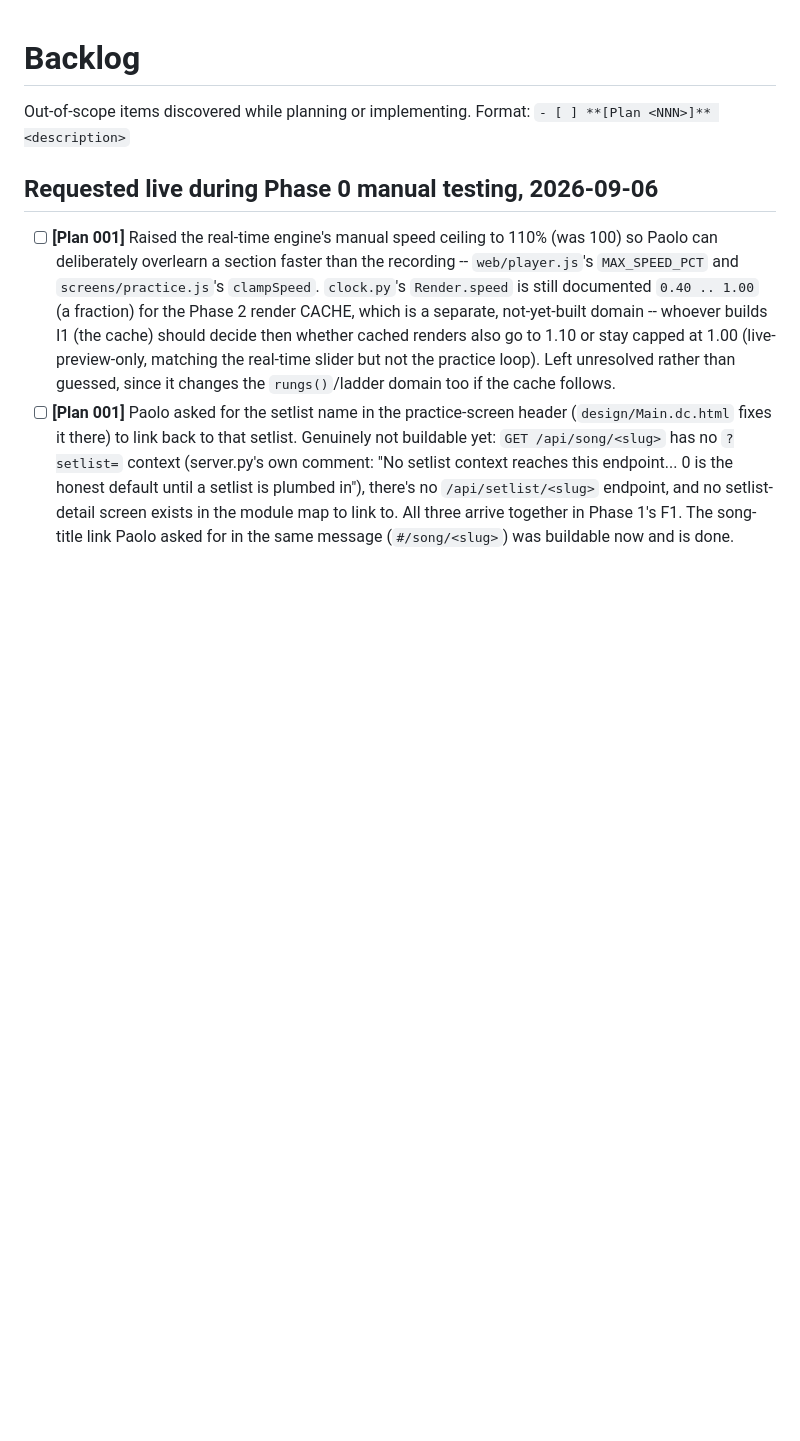
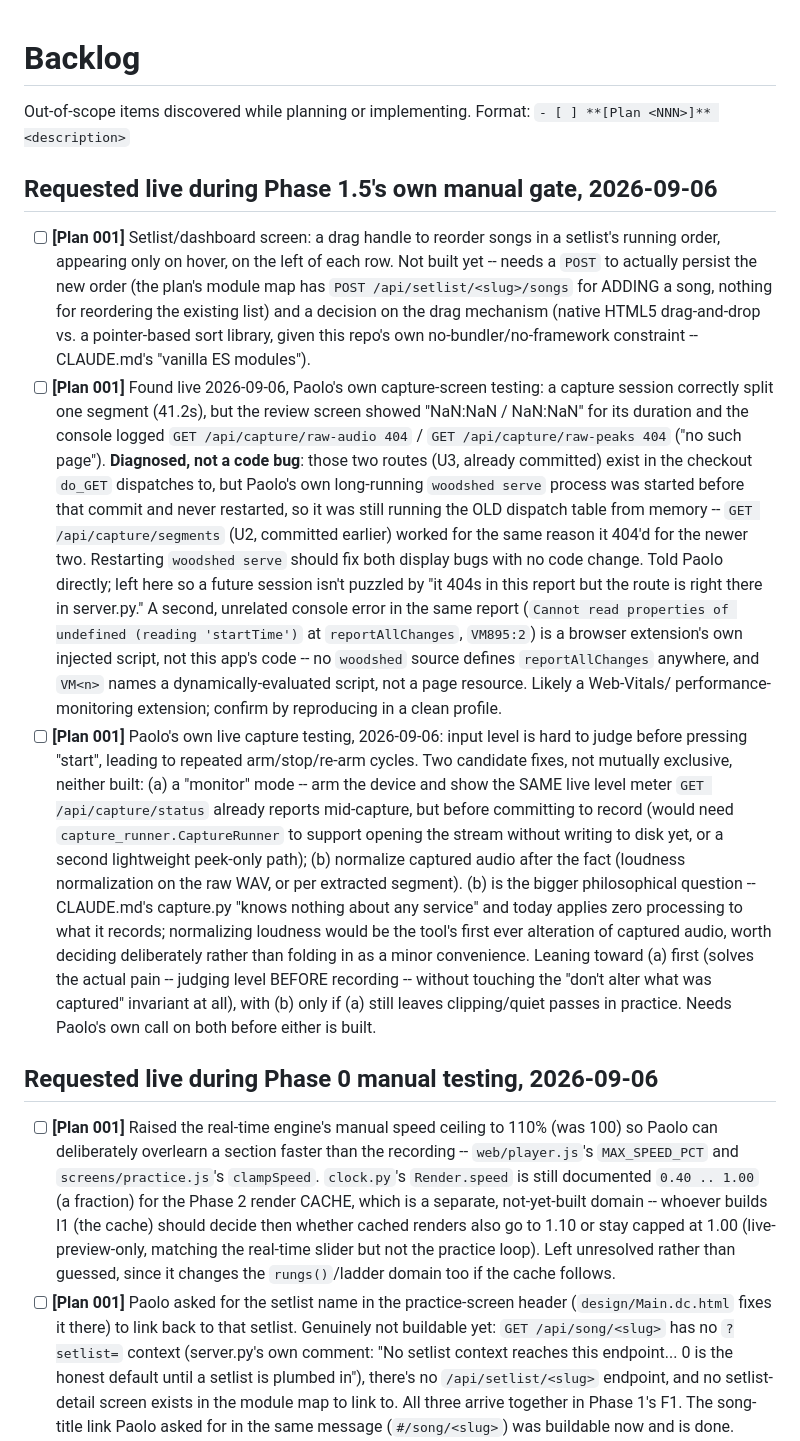
Before and after one commit to paolodona/guitar-practice, a Markdown page: .agent_session/BACKLOG.md, the part around the change. Rendered like a GitHub page; blank space fills up the shorter version.

Commit message:
Backlog: record setlist reorder request + live capture-screen findings
Two items from Paolo's own hands-on testing, 2026-09-06: a drag-to-reorder
setlist request (needs a persistence endpoint + a drag mechanism decision),
and a diagnosis of the raw-audio/raw-peaks 404s he hit live (a stale
woodshed serve process predating the U3 commit that added those routes --
not a code bug, a restart fixes it) plus his level-metering UX question
during capture (monitor-mode vs. post-hoc normalization, needs his call).

Co-Authored-By: Claude Sonnet 5 <noreply@anthropic.com>
Claude-Session: https://claude.ai/code/session_01YTNNJKoBckU94NsVWs1uzX

```diff
--- a/.agent_session/BACKLOG.md
+++ b/.agent_session/BACKLOG.md
@@ -2,6 +2,49 @@
 
 Out-of-scope items discovered while planning or implementing. Format:
 `- [ ] **[Plan <NNN>]** <description>`
+
+## Requested live during Phase 1.5's own manual gate, 2026-09-06
+- [ ] **[Plan 001]** Setlist/dashboard screen: a drag handle to reorder songs in a
+      setlist's running order, appearing only on hover, on the left of each row.
+      Not built yet -- needs a `POST` to actually persist the new order (the plan's
+      module map has `POST /api/setlist/<slug>/songs` for ADDING a song, nothing for
+      reordering the existing list) and a decision on the drag mechanism (native HTML5
+      drag-and-drop vs. a pointer-based sort library, given this repo's own
+      no-bundler/no-framework constraint -- CLAUDE.md's "vanilla ES modules").
+- [ ] **[Plan 001]** Found live 2026-09-06, Paolo's own capture-screen testing: a
+      capture session correctly split one segment (41.2s), but the review screen
+      showed "NaN:NaN / NaN:NaN" for its duration and the console logged `GET
+      /api/capture/raw-audio 404` / `GET /api/capture/raw-peaks 404` ("no such page").
+      **Diagnosed, not a code bug**: those two routes (U3, already committed) exist in
+      the checkout `do_GET` dispatches to, but Paolo's own long-running `woodshed
+      serve` process was started before that commit and never restarted, so it was
+      still running the OLD dispatch table from memory -- `GET /api/capture/segments`
+      (U2, committed earlier) worked for the same reason it 404'd for the newer two.
+      Restarting `woodshed serve` should fix both display bugs with no code change.
+      Told Paolo directly; left here so a future session isn't puzzled by "it 404s
+      in this report but the route is right there in server.py."
+      A second, unrelated console error in the same report (`Cannot read properties
+      of undefined (reading 'startTime')` at `reportAllChanges`, `VM895:2`) is a
+      browser extension's own injected script, not this app's code -- no `woodshed`
+      source defines `reportAllChanges` anywhere, and `VM<n>` names a
+      dynamically-evaluated script, not a page resource. Likely a Web-Vitals/
+      performance-monitoring extension; confirm by reproducing in a clean profile.
+- [ ] **[Plan 001]** Paolo's own live capture testing, 2026-09-06: input level is hard
+      to judge before pressing "start", leading to repeated arm/stop/re-arm cycles.
+      Two candidate fixes, not mutually exclusive, neither built: (a) a "monitor" mode
+      -- arm the device and show the SAME live level meter `GET /api/capture/status`
+      already reports mid-capture, but before committing to record (would need
+      `capture_runner.CaptureRunner` to support opening the stream without writing to
+      disk yet, or a second lightweight peek-only path); (b) normalize captured audio
+      after the fact (loudness normalization on the raw WAV, or per extracted
+      segment). (b) is the bigger philosophical question -- CLAUDE.md's capture.py
+      "knows nothing about any service" and today applies zero processing to what it
+      records; normalizing loudness would be the tool's first ever alteration of
+      captured audio, worth deciding deliberately rather than folding in as a minor
+      convenience. Leaning toward (a) first (solves the actual pain -- judging level
+      BEFORE recording -- without touching the "don't alter what was captured"
+      invariant at all), with (b) only if (a) still leaves clipping/quiet passes in
+      practice. Needs Paolo's own call on both before either is built.
 
 ## Requested live during Phase 0 manual testing, 2026-09-06
 - [ ] **[Plan 001]** Raised the real-time engine's manual speed ceiling to 110% (was
```
